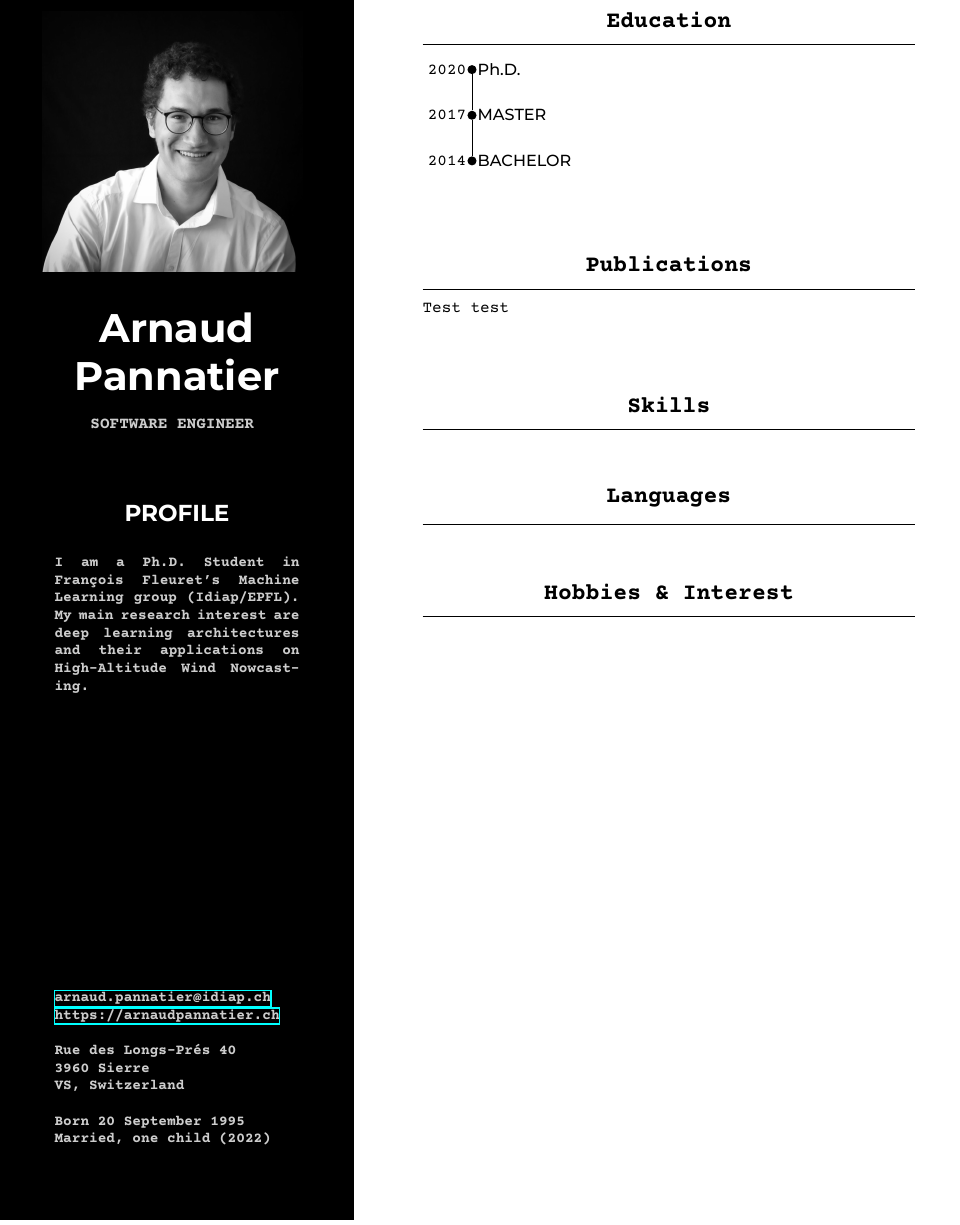
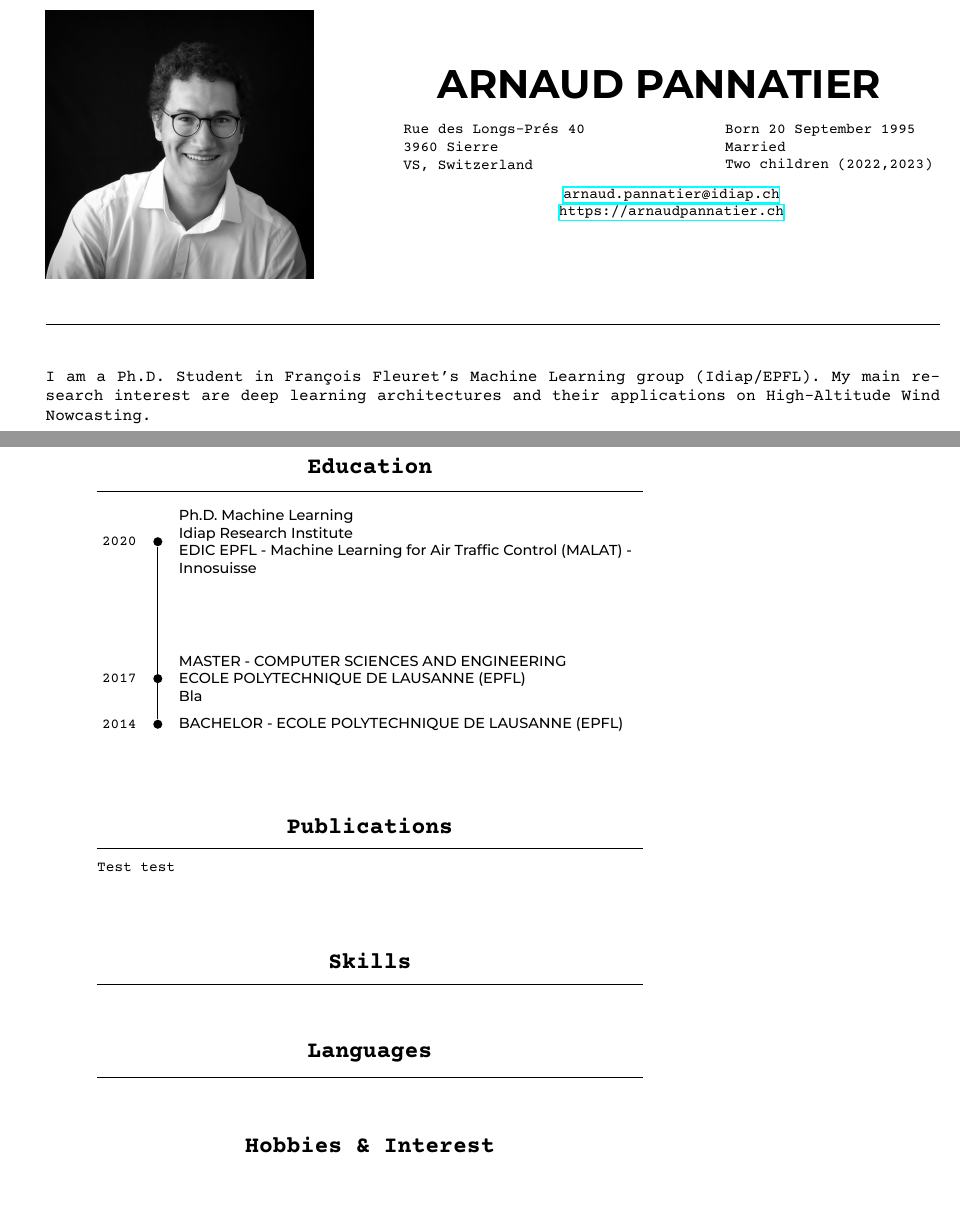
Before and after one commit to ArnaudPannatier/curriculum_vitae, a LaTeX CV (cv.tex): part of the page before the commit and two parts of pages 1 and 2 of 2 after it, the two joined at a grey line, cut at the place of the change, the shorter picture padded with empty space. The pictures show the PDF file cv.pdf that the author committed with the source.

Commit message:
moving stuff around.

```diff
--- a/cv.tex
+++ b/cv.tex
@@ -33,27 +35,22 @@
-        \normalsize  { \color{dimmedwhite} SOFTWARE ENGINEER } \\
-        \vspace{1.4cm}
-        \Large \texttt{PROFILE} \\
-
-        \small \color{dimmedwhite} \justifying
-        \vspace{0.4cm}
-        \begin{quotation}
-            \color{dimmedwhite}
-            \noindent I am a Ph.D. Student in François Fleuret's Machine Learning group (Idiap/EPFL). My main research interest are deep learning architectures and their applications on High-Altitude Wind Nowcasting.
-        \end{quotation}
-
-        \vfill
-        \begin{quotation}
-            \noindent
-            \href{mailto:arnaud.pannatier@idiap.ch}{arnaud.pannatier@idiap.ch}\\
-            \href{https://arnaudpannatier.ch}{https://arnaudpannatier.ch}\\
-            \\
-            \noindent
+  \begin{minipage}{0.4\textwidth}
+    \small \normalfont \noindent
     Rue des Longs-Prés 40 \\
     3960 Sierre \\
     VS, Switzerland \\
-            \\
+  \end{minipage}
+  \hfill
+  \begin{minipage}{0.4\textwidth}
+    \small \normalfont
     \noindent Born 20 September 1995 \\
-            Married, one child (2022) \\
+    Married \\
+    Two children (2022,2023) \\
+  \end{minipage}
 
-        \end{quotation}
+  \small \normalfont \noindent
+  \href{mailto:arnaud.pannatier@idiap.ch}{arnaud.pannatier@idiap.ch}\\
+  \href{https://arnaudpannatier.ch}{https://arnaudpannatier.ch}\\
+\end{minipage}
+
 \vspace{1cm}
+\hrule
+\vspace{1cm}
@@ -60 +58,2 @@
 
+\hspace{0.02\textwidth}
@@ -67 +63,2 @@
   \begin{tikzpicture}
+    \node[dot] (2020) at (0,4) {};
@@ -69,2 +65,14 @@
     \node[dot] (2017) at (0,1) {};
     \node[dot] (2014) at (0,0) {};
+    \draw (2020)node[left=10pt] {2020};
+    \draw (2020)node[right=10pt, text justified,text width=11cm] {\texttt{Ph.D. Machine Learning \\
+        Idiap Research Institute \\
+        EDIC  EPFL - Machine Learning for Air Traffic Control (MALAT) - Innosuisse}};
+    \draw (2017)node[left=10pt] {2017};
+    \draw (2017)node[right=10pt, text justified,text width=11cm]
+    {\texttt{MASTER -  COMPUTER SCIENCES AND ENGINEERING \\
+        ECOLE POLYTECHNIQUE DE LAUSANNE (EPFL) \\
+        Bla
+      }};
+    \draw (2014)node[left=10pt] {2014};
+    \draw (2014)node[right=10pt] {\texttt{BACHELOR - ECOLE POLYTECHNIQUE DE LAUSANNE (EPFL)}};
@@ -77,6 +79,5 @@
     \draw (2014) -- (2017) -- (2020);
   \end{tikzpicture}
-
 
   \rubric{Publications}
 
```
Also changed, not shown: cv.pdf, cv.tex (36 more changed lines), 8 other files. Lines whose indentation alone changed are shown as unchanged.
